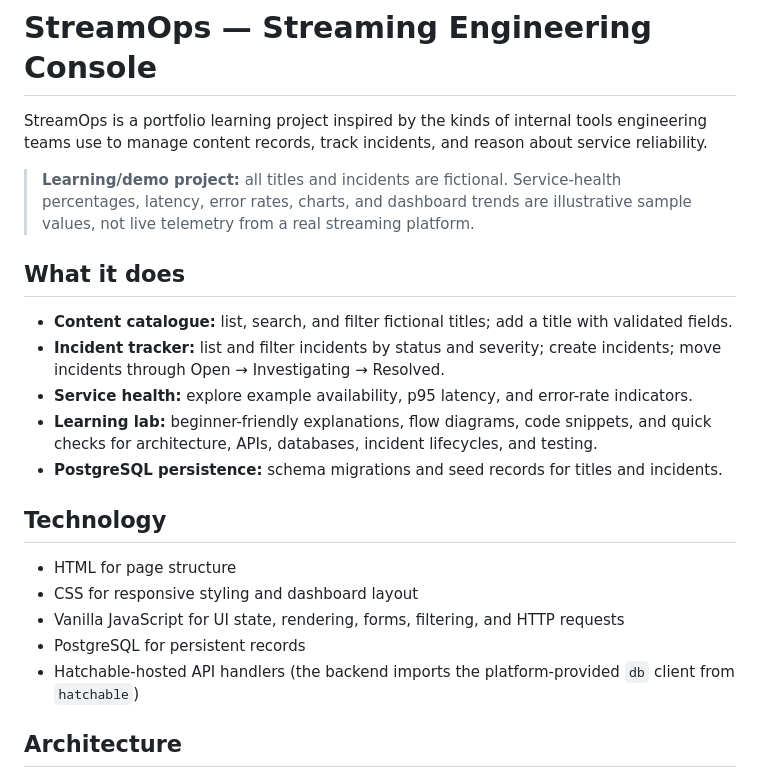
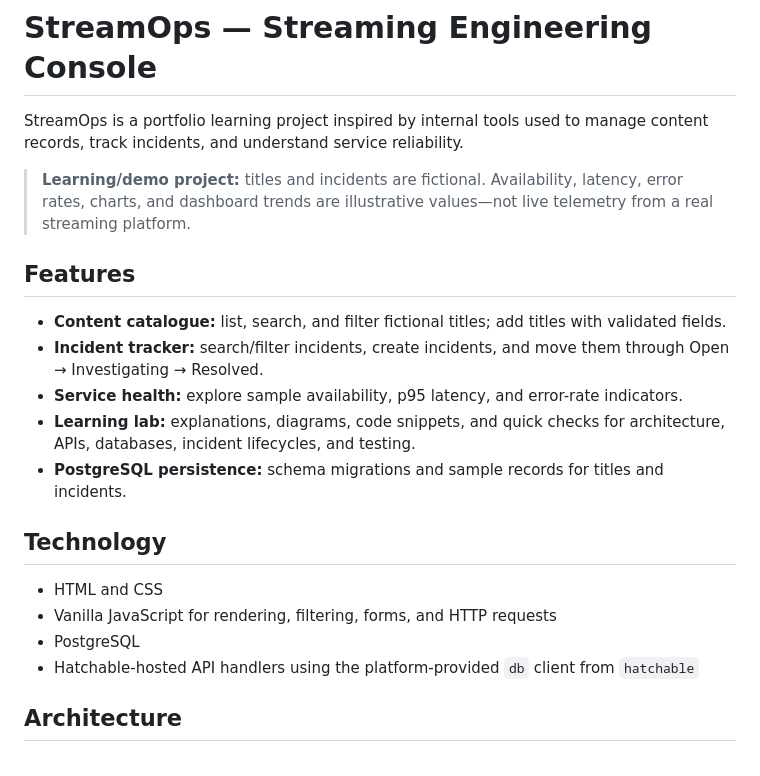
Before and after one commit to jothikapugaz/streamops, a Markdown page: README.md, the part around one of its changes. Rendered like a GitHub page.

```diff
--- a/README.md
+++ b/README.md
@@ -1,24 +1,23 @@
 # StreamOps — Streaming Engineering Console
 
-StreamOps is a portfolio learning project inspired by the kinds of internal tools engineering teams use to manage content records, track incidents, and reason about service reliability.
+StreamOps is a portfolio learning project inspired by internal tools used to manage content records, track incidents, and understand service reliability.
 
-> **Learning/demo project:** all titles and incidents are fictional. Service-health percentages, latency, error rates, charts, and dashboard trends are illustrative sample values, not live telemetry from a real streaming platform.
+> **Learning/demo project:** titles and incidents are fictional. Availability, latency, error rates, charts, and dashboard trends are illustrative values—not live telemetry from a real streaming platform.
 
-## What it does
+## Features
 
-- **Content catalogue:** list, search, and filter fictional titles; add a title with validated fields.
-- **Incident tracker:** list and filter incidents by status and severity; create incidents; move incidents through Open → Investigating → Resolved.
-- **Service health:** explore example availability, p95 latency, and error-rate indicators.
-- **Learning lab:** beginner-friendly explanations, flow diagrams, code snippets, and quick checks for architecture, APIs, databases, incident lifecycles, and testing.
-- **PostgreSQL persistence:** schema migrations and seed records for titles and incidents.
+- **Content catalogue:** list, search, and filter fictional titles; add titles with validated fields.
+- **Incident tracker:** search/filter incidents, create incidents, and move them through Open → Investigating → Resolved.
+- **Service health:** explore sample availability, p95 latency, and error-rate indicators.
+- **Learning lab:** explanations, diagrams, code snippets, and quick checks for architecture, APIs, databases, incident lifecycles, and testing.
+- **PostgreSQL persistence:** schema migrations and sample records for titles and incidents.
 
 ## Technology
 
-- HTML for page structure
-- CSS for responsive styling and dashboard layout
-- Vanilla JavaScript for UI state, rendering, forms, filtering, and HTTP requests
-- PostgreSQL for persistent records
-- Hatchable-hosted API handlers (the backend imports the platform-provided `db` client from `hatchable`)
+- HTML and CSS
+- Vanilla JavaScript for rendering, filtering, forms, and HTTP requests
+- PostgreSQL
+- Hatchable-hosted API handlers using the platform-provided `db` client from `hatchable`
 
 ## Architecture
 
```
Also changed, not shown: other parts of README.md (+18 -18 lines).
